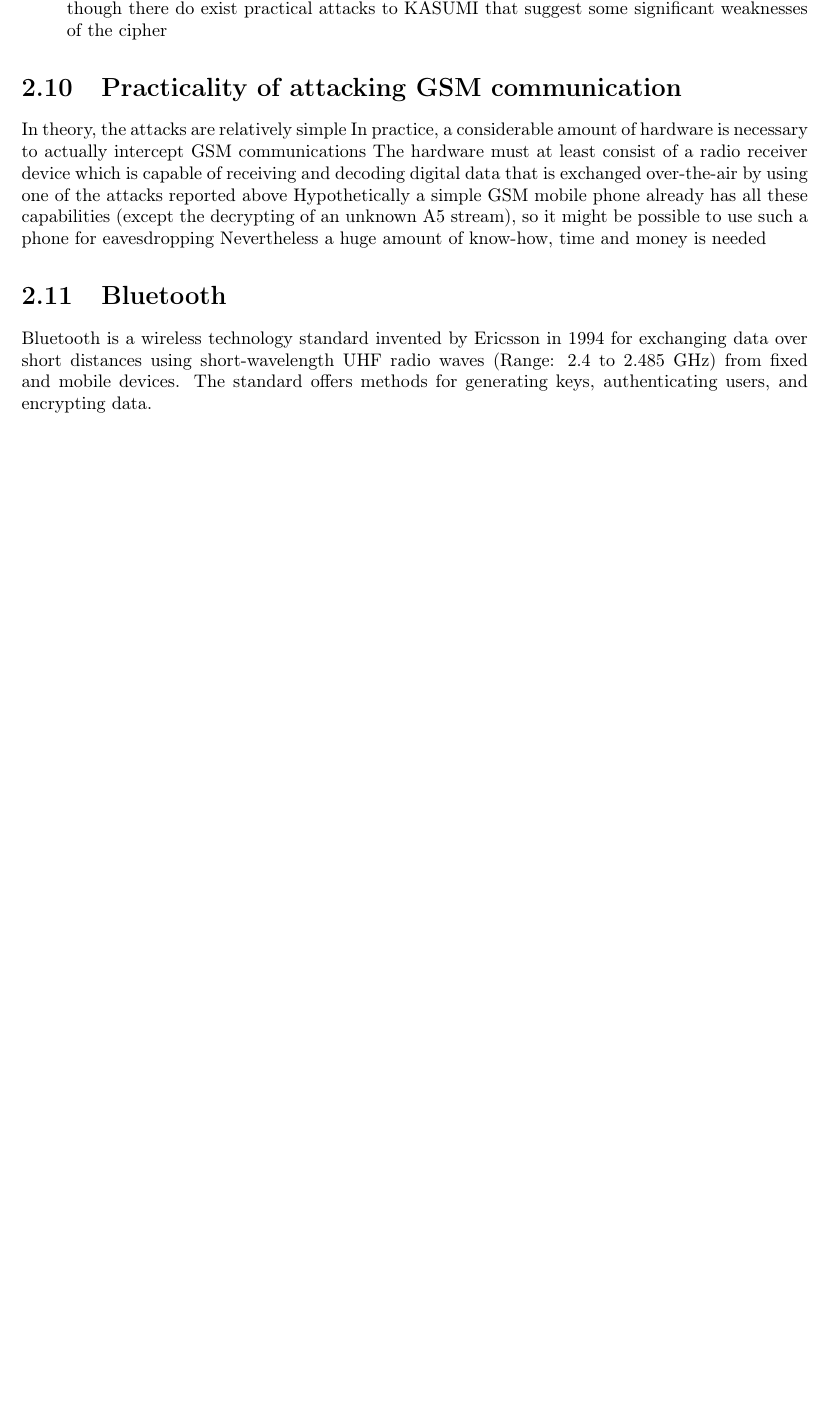
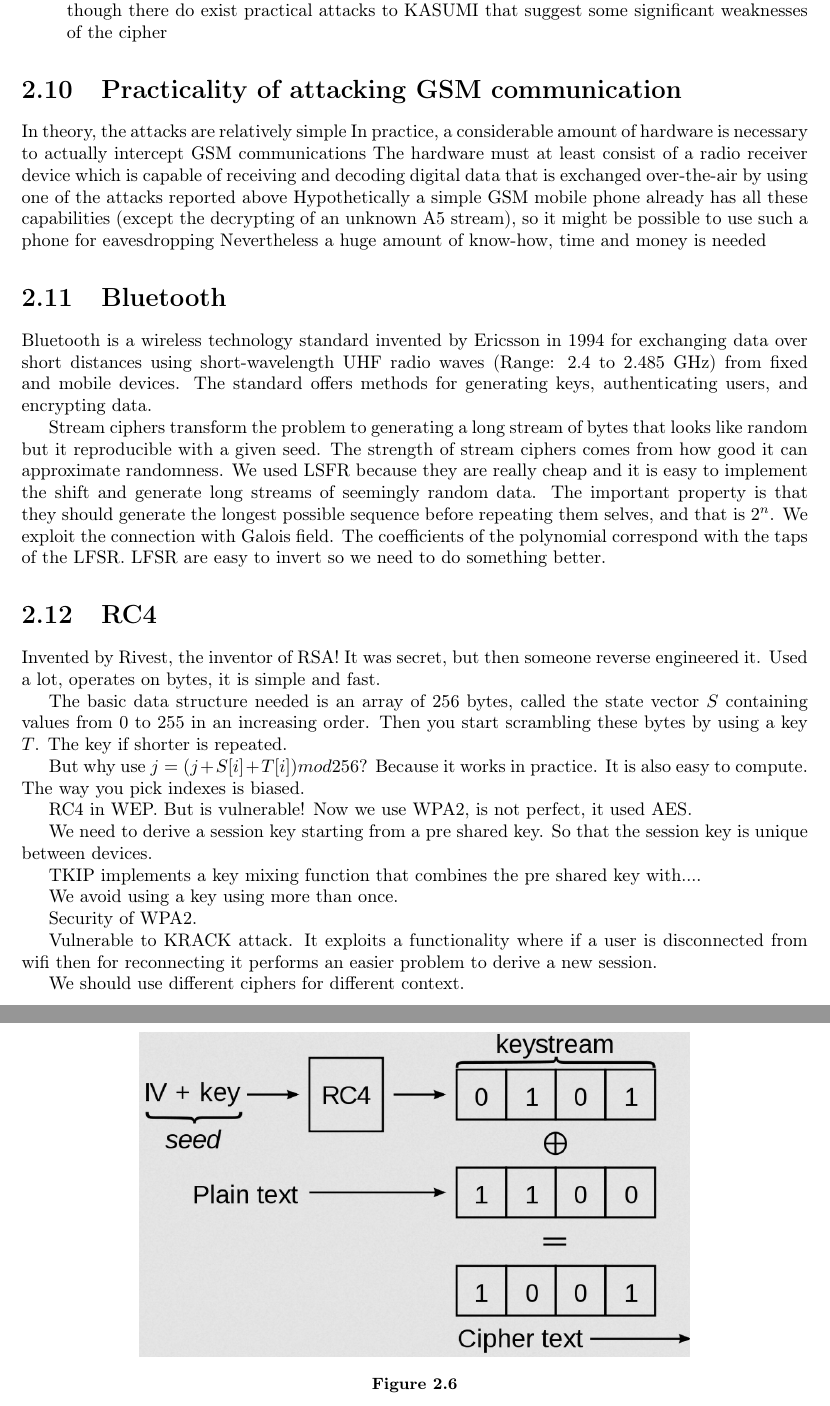
Before and after one commit to IvanValentini/Applied_Cryptography, a LaTeX book (Principal.tex, which reads Chapters/02_Stream_Block_Ciphers.tex, Chapters/03_Block_Ciphers.tex): part of page 16 of 16 before the commit and two parts of pages 16 and 17 of 19 after it, the two joined at a grey line, cut so that both start at the same text, the shorter picture padded with empty space. Compiled offline with pdfLaTeX.

Commit message:
Notes on block ciphers

```diff
--- a/Chapters/02_Stream_Block_Ciphers.tex
+++ b/Chapters/02_Stream_Block_Ciphers.tex
@@ -207,3 +207,37 @@ Nevertheless a huge amount of know-how, time and money is needed
 \section{Bluetooth}
 Bluetooth is a wireless technology standard invented by Ericsson in 1994 for exchanging data over short distances using short-wavelength UHF radio waves (Range: 2.4 to 2.485 GHz) from fixed and mobile devices.
 The standard offers methods for generating keys, authenticating users, and encrypting data.
+
+
+Stream ciphers transform the problem to generating a long stream of bytes that looks like random but it reproducible with a given seed. The strength of stream ciphers comes from how good it can approximate randomness. We used LSFR because they are really cheap and it is easy to implement the shift and generate long streams of seemingly random data. The important property is that they should generate the longest possible sequence before repeating them selves, and that is $2^n$. We exploit the connection with Galois field. The coefficients of the polynomial correspond with the taps of the LFSR. LFSR are easy to invert so we need to do something better.
+
+\section{RC4}
+
+Invented by Rivest, the inventor of RSA! It was secret, but then someone reverse engineered it. Used a lot, operates on bytes, it is simple and fast.
+
+The basic data structure needed is an array of 256 bytes, called the state vector $S$ containing values from 0 to 255 in an increasing order. Then you start scrambling these bytes by using a key $T$. The key if shorter is repeated.
+
+But why use $j = (j + S[i] + T[i]) mod 256$? Because it works in practice. It is also easy to compute.
+The way you pick indexes is biased.
+
+RC4 in WEP. But is vulnerable!
+Now we use WPA2, is not perfect, it used AES.
+
+We need to derive a session key starting from a pre shared key. So that the session key is unique between devices.
+
+TKIP implements a key mixing function that combines the pre shared key with....
+
+We avoid using a key using more than once.
+
+\begin{figure}
+	\centering
+	\includegraphics[width=0.7\linewidth]{Images/Chapter2/screenshot014}
+	\caption{}
+	\label{fig:chapter2_screenshot014}
+\end{figure}
+
+Security of WPA2.
+
+Vulnerable to KRACK attack. It exploits a functionality where if a user is disconnected from wifi then for reconnecting it performs an easier problem to derive a new session.
+
+We should use different ciphers for different context.
--- /dev/null
+++ b/Chapters/03_Block_Ciphers.tex
@@ -0,0 +1 @@
+\chapter{Block Ciphers}
```
Also changed, not shown: Principal.tex (+1 -0 lines), Images/Chapter2/screenshot014.png (added), Chapters/03_Block_Ciphers.tex (38 more changed lines).
